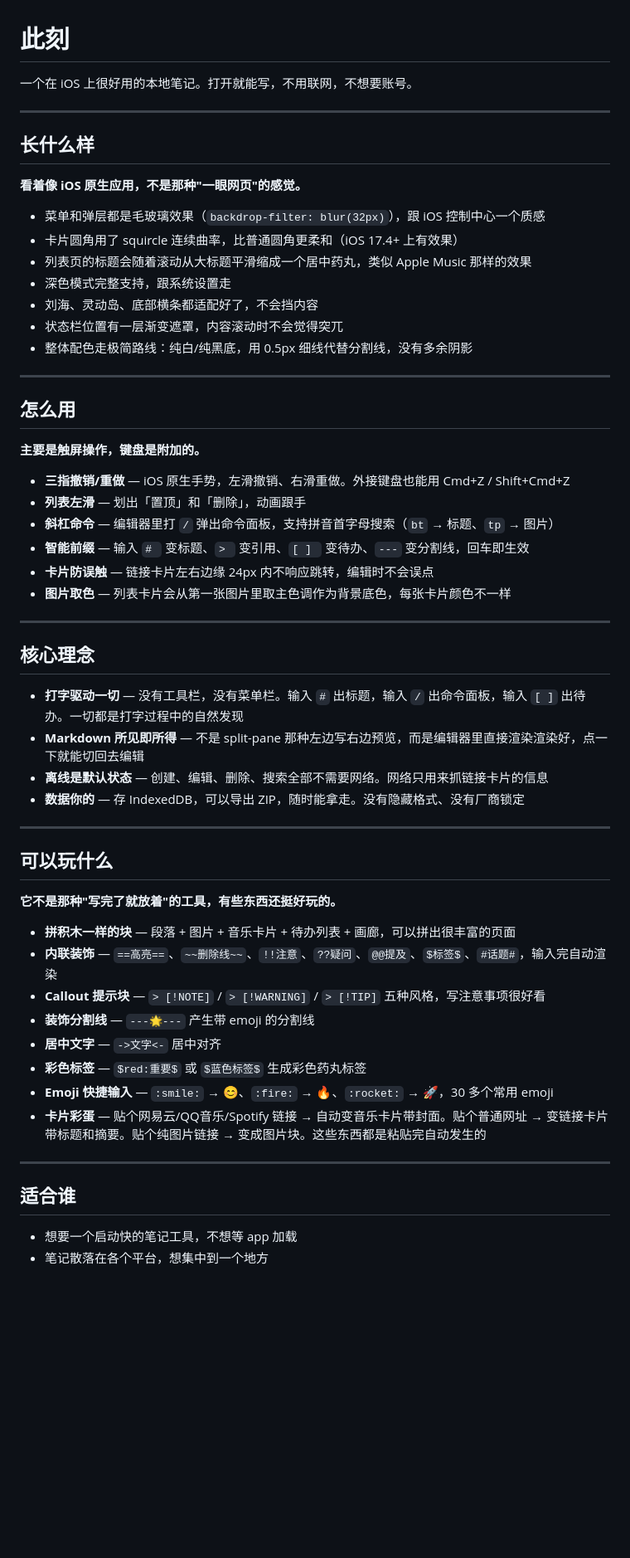
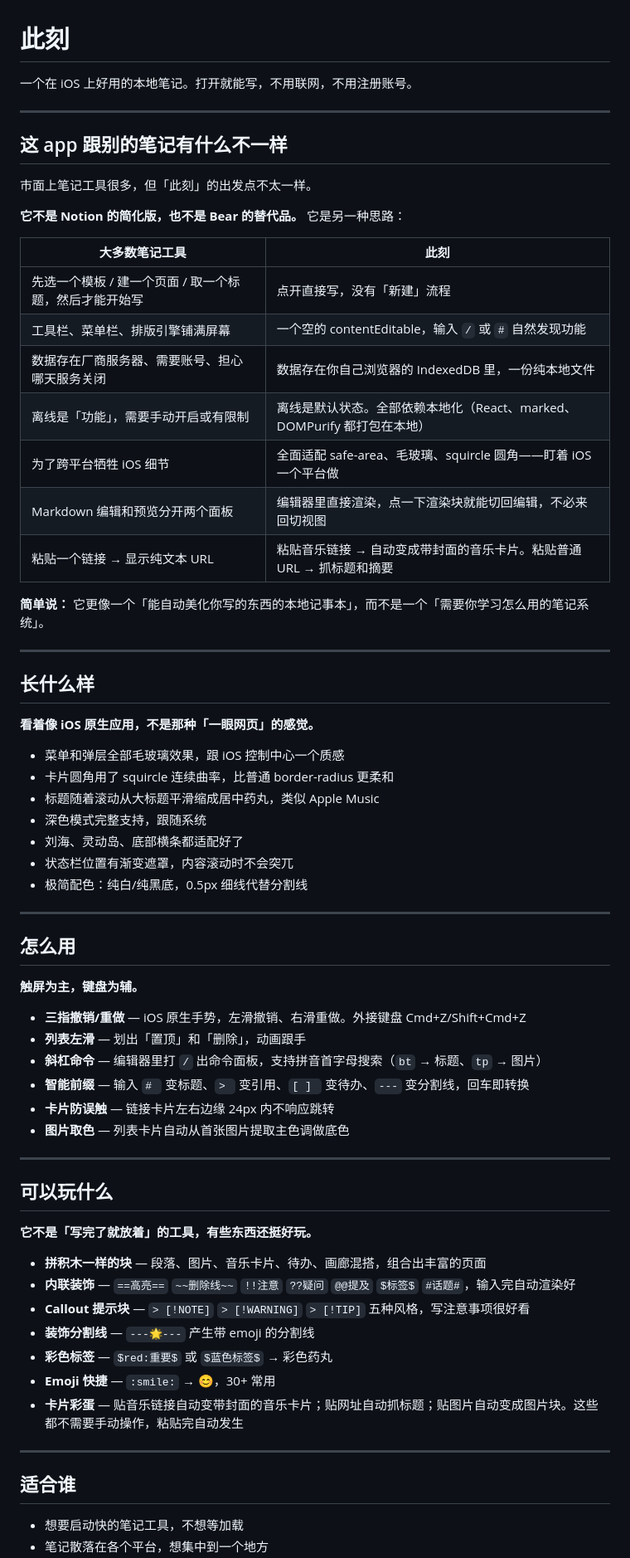
Before and after one commit to yanmiao822-star/Overtrees.github.io, a Markdown page: README.md, the part around one of its changes. Shown at 83% size. GitHub-like rendering; blank space fills up the shorter version.

```diff
--- a/README.md
+++ b/README.md
@@ -1,61 +1,71 @@
 # 此刻
 
-一个在 iOS 上很好用的本地笔记。打开就能写，不用联网，不想要账号。
+一个在 iOS 上好用的本地笔记。打开就能写，不用联网，不用注册账号。
+
+---
+
+## 这 app 跟别的笔记有什么不一样
+
+市面上笔记工具很多，但「此刻」的出发点不太一样。
+
+**它不是 Notion 的简化版，也不是 Bear 的替代品。** 它是另一种思路：
+
+| 大多数笔记工具 | 此刻 |
+|---|---|
+| 先选一个模板 / 建一个页面 / 取一个标题，然后才能开始写 | 点开直接写，没有「新建」流程 |
+| 工具栏、菜单栏、排版引擎铺满屏幕 | 一个空的 contentEditable，输入 `/` 或 `#` 自然发现功能 |
+| 数据存在厂商服务器、需要账号、担心哪天服务关闭 | 数据存在你自己浏览器的 IndexedDB 里，一份纯本地文件 |
+| 离线是「功能」，需要手动开启或有限制 | 离线是默认状态。全部依赖本地化（React、marked、DOMPurify 都打包在本地） |
+| 为了跨平台牺牲 iOS 细节 | 全面适配 safe-area、毛玻璃、squircle 圆角——盯着 iOS 一个平台做 |
+| Markdown 编辑和预览分开两个面板 | 编辑器里直接渲染，点一下渲染块就能切回编辑，不必来回切视图 |
+| 粘贴一个链接 → 显示纯文本 URL | 粘贴音乐链接 → 自动变成带封面的音乐卡片。粘贴普通 URL → 抓标题和摘要 |
+
+**简单说：** 它更像一个「能自动美化你写的东西的本地记事本」，而不是一个「需要你学习怎么用的笔记系统」。
 
 ---
 
 ## 长什么样
 
-**看着像 iOS 原生应用，不是那种"一眼网页"的感觉。**
+**看着像 iOS 原生应用，不是那种「一眼网页」的感觉。**
 
-- 菜单和弹层都是毛玻璃效果（`backdrop-filter: blur(32px)`），跟 iOS 控制中心一个质感
-- 卡片圆角用了 squircle 连续曲率，比普通圆角更柔和（iOS 17.4+ 上有效果）
-- 列表页的标题会随着滚动从大标题平滑缩成一个居中药丸，类似 Apple Music 那样的效果
-- 深色模式完整支持，跟系统设置走
-- 刘海、灵动岛、底部横条都适配好了，不会挡内容
-- 状态栏位置有一层渐变遮罩，内容滚动时不会觉得突兀
-- 整体配色走极简路线：纯白/纯黑底，用 0.5px 细线代替分割线，没有多余阴影
+- 菜单和弹层全部毛玻璃效果，跟 iOS 控制中心一个质感
+- 卡片圆角用了 squircle 连续曲率，比普通 border-radius 更柔和
+- 标题随着滚动从大标题平滑缩成居中药丸，类似 Apple Music
+- 深色模式完整支持，跟随系统
+- 刘海、灵动岛、底部横条都适配好了
+- 状态栏位置有渐变遮罩，内容滚动时不会突兀
+- 极简配色：纯白/纯黑底，0.5px 细线代替分割线
 
 ---
 
 ## 怎么用
 
-**主要是触屏操作，键盘是附加的。**
+**触屏为主，键盘为辅。**
 
-- **三指撤销/重做** — iOS 原生手势，左滑撤销、右滑重做。外接键盘也能用 Cmd+Z / Shift+Cmd+Z
+- **三指撤销/重做** — iOS 原生手势，左滑撤销、右滑重做。外接键盘 Cmd+Z/Shift+Cmd+Z
 - **列表左滑** — 划出「置顶」和「删除」，动画跟手
-- **斜杠命令** — 编辑器里打 `/` 弹出命令面板，支持拼音首字母搜索（`bt` → 标题、`tp` → 图片）
-- **智能前缀** — 输入 `# ` 变标题、`> ` 变引用、`[ ] ` 变待办、`---` 变分割线，回车即生效
-- **卡片防误触** — 链接卡片左右边缘 24px 内不响应跳转，编辑时不会误点
-- **图片取色** — 列表卡片会从第一张图片里取主色调作为背景底色，每张卡片颜色不一样
-
----
-
-## 核心理念
-
-- **打字驱动一切** — 没有工具栏，没有菜单栏。输入 `#` 出标题，输入 `/` 出命令面板，输入 `[ ]` 出待办。一切都是打字过程中的自然发现
-- **Markdown 所见即所得** — 不是 split-pane 那种左边写右边预览，而是编辑器里直接渲染渲染好，点一下就能切回去编辑
-- **离线是默认状态** — 创建、编辑、删除、搜索全部不需要网络。网络只用来抓链接卡片的信息
-- **数据你的** — 存 IndexedDB，可以导出 ZIP，随时能拿走。没有隐藏格式、没有厂商锁定
+- **斜杠命令** — 编辑器里打 `/` 出命令面板，支持拼音首字母搜索（`bt` → 标题、`tp` → 图片）
+- **智能前缀** — 输入 `# ` 变标题、`> ` 变引用、`[ ] ` 变待办、`---` 变分割线，回车即转换
+- **卡片防误触** — 链接卡片左右边缘 24px 内不响应跳转
+- **图片取色** — 列表卡片自动从首张图片提取主色调做底色
 
 ---
 
 ## 可以玩什么
 
-**它不是那种"写完了就放着"的工具，有些东西还挺好玩的。**
+**它不是「写完了就放着」的工具，有些东西还挺好玩。**
 
-- **拼积木一样的块** — 段落 + 图片 + 音乐卡片 + 待办列表 + 画廊，可以拼出很丰富的页面
-- **内联装饰** — `==高亮==`、`~~删除线~~`、`!!注意`、`??疑问`、`@@提及`、`$标签$`、`#话题#`，输入完自动渲染
-- **Callout 提示块** — `> [!NOTE]` / `> [!WARNING]` / `> [!TIP]` 五种风格，写注意事项很好看
+- **拼积木一样的块** — 段落、图片、音乐卡片、待办、画廊混搭，组合出丰富的页面
+- **内联装饰** — `==高亮==` `~~删除线~~` `!!注意` `??疑问` `@@提及` `$标签$` `#话题#`，输入完自动渲染好
+- **Callout 提示块** — `> [!NOTE]` `> [!WARNING]` `> [!TIP]` 五种风格，写注意事项很好看
 - **装饰分割线** — `---🌟---` 产生带 emoji 的分割线
-- **居中文字** — `->文字<-` 居中对齐
-- **彩色标签** — `$red:重要$` 或 `$蓝色标签$` 生成彩色药丸标签
-- **Emoji 快捷输入** — `:smile:` → 😊、`:fire:` → 🔥、`:rocket:` → 🚀，30 多个常用 emoji
-- **卡片彩蛋** — 贴个网易云/QQ音乐/Spotify 链接 → 自动变音乐卡片带封面。贴个普通网址 → 变链接卡片带标题和摘要。贴个纯图片链接 → 变成图片块。这些东西都是粘贴完自动发生的
+- **彩色标签** — `$red:重要$` 或 `$蓝色标签$` → 彩色药丸
+- **Emoji 快捷** — `:smile:` → 😊，30+ 常用
+- **卡片彩蛋** — 贴音乐链接自动变带封面的音乐卡片；贴网址自动抓标题；贴图片自动变成图片块。这些都不需要手动操作，粘贴完自动发生
 
 ---
 
 ## 适合谁
 
-- 想要一个启动快的笔记工具，不想等 app 加载
+- 想要启动快的笔记工具，不想等加载
 - 笔记散落在各个平台，想集中到一个地方
```
Also changed, not shown: other parts of README.md (+16 -51 lines).
